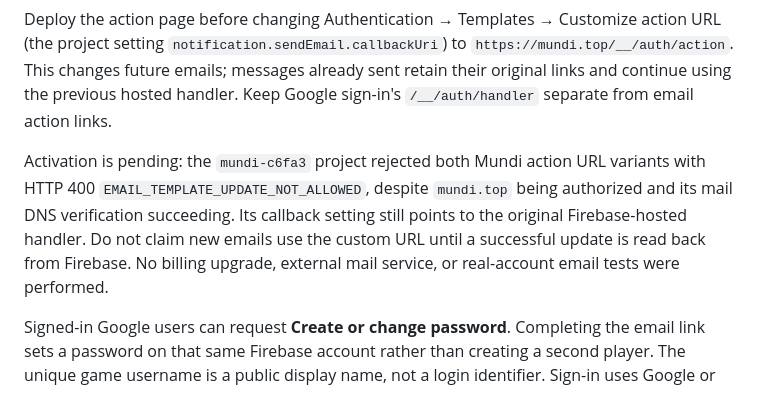
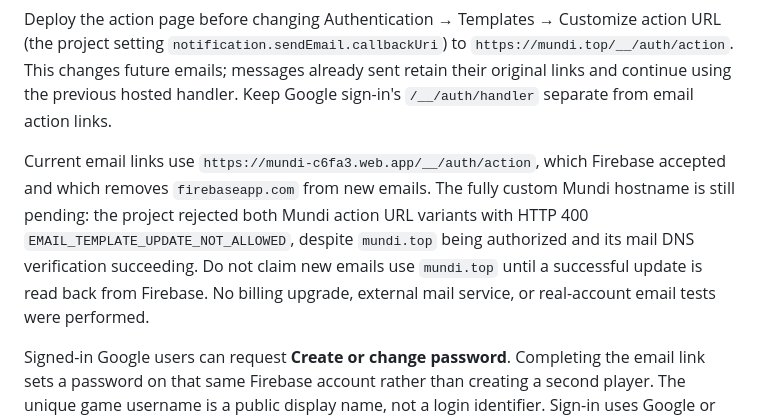
Before and after one commit to faacuaramburu/mundi, a Markdown page: docs/FIREBASE.md, the part around the change. GitHub-like rendering.

Commit message:
Document the active web.app email link domain and pending custom domain

```diff
--- a/docs/FIREBASE.md
+++ b/docs/FIREBASE.md
@@ -27,7 +27,7 @@ The account action page is available at `https://mundi.top/cuenta/accion.html`;
 
 Deploy the action page before changing Authentication → Templates → Customize action URL (the project setting `notification.sendEmail.callbackUri`) to `https://mundi.top/__/auth/action`. This changes future emails; messages already sent retain their original links and continue using the previous hosted handler. Keep Google sign-in's `/__/auth/handler` separate from email action links.
 
-Activation is pending: the `mundi-c6fa3` project rejected both Mundi action URL variants with HTTP 400 `EMAIL_TEMPLATE_UPDATE_NOT_ALLOWED`, despite `mundi.top` being authorized and its mail DNS verification succeeding. Its callback setting still points to the original Firebase-hosted handler. Do not claim new emails use the custom URL until a successful update is read back from Firebase. No billing upgrade, external mail service, or real-account email tests were performed.
+Current email links use `https://mundi-c6fa3.web.app/__/auth/action`, which Firebase accepted and which removes `firebaseapp.com` from new emails. The fully custom Mundi hostname is still pending: the project rejected both Mundi action URL variants with HTTP 400 `EMAIL_TEMPLATE_UPDATE_NOT_ALLOWED`, despite `mundi.top` being authorized and its mail DNS verification succeeding. Do not claim new emails use `mundi.top` until a successful update is read back from Firebase. No billing upgrade, external mail service, or real-account email tests were performed.
 
 Signed-in Google users can request **Create or change password**. Completing the email link sets a password on that same Firebase account rather than creating a second player. The unique game username is a public display name, not a login identifier. Sign-in uses Google or email/password.
 
```
